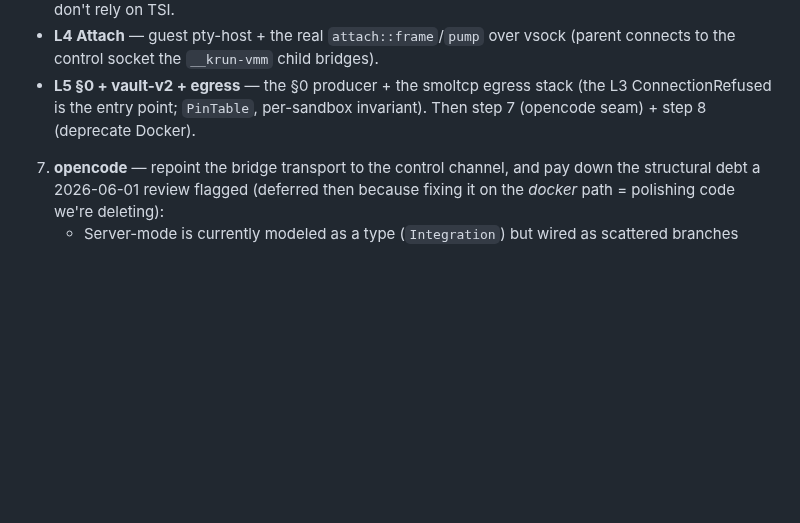
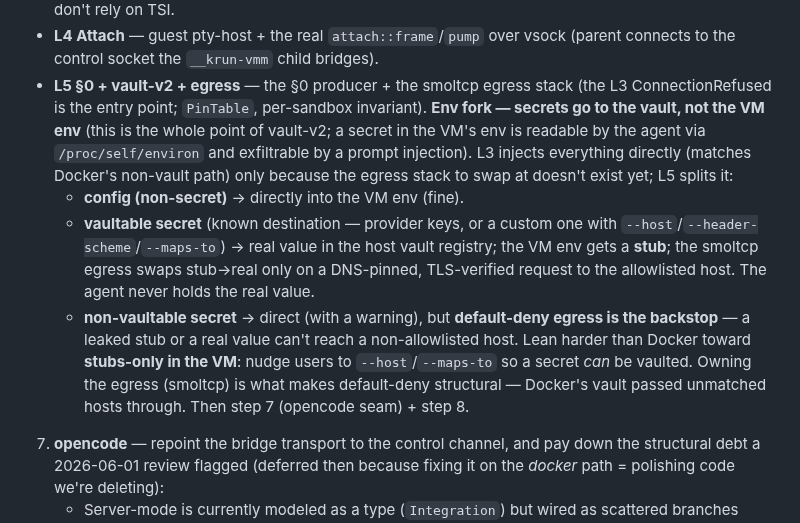
Before and after one commit to vu1n/pillbox, a Markdown page: docs/libkrun-sandbox.md, the part around the change. Drawn GitHub-style; blank space fills up the shorter version.

Commit message:
docs(libkrun): record the L5 env-fork rule (secrets→vault, not VM env)
A secret in the VM's env is readable by the agent (/proc/self/environ) and
exfiltrable by a prompt injection — so L5 must split env: config goes directly
into the VM, vaultable secrets become a stub in the VM with the real value in
the host vault registry (swapped at the DNS-pinned/TLS-verified egress), and
non-vaultable secrets inject directly but with default-deny egress as the
backstop. Lean harder than Docker toward stubs-only in the VM. L3 injects
directly only because the egress stack to swap at doesn't exist yet.

```diff
--- a/docs/libkrun-sandbox.md
+++ b/docs/libkrun-sandbox.md
@@ -550,7 +550,23 @@ Docker untouched until step 8. Slices (each its own commit, default build green)
     (parent connects to the control socket the `__krun-vmm` child bridges).
   - **L5 §0 + vault-v2 + egress** — the §0 producer + the smoltcp egress stack
     (the L3 ConnectionRefused is the entry point; `PinTable`, per-sandbox
-    invariant). Then step 7 (opencode seam) + step 8 (deprecate Docker).
+    invariant). **Env fork — secrets go to the vault, not the VM env** (this is
+    the whole point of vault-v2; a secret in the VM's env is readable by the
+    agent via `/proc/self/environ` and exfiltrable by a prompt injection). L3
+    injects everything directly (matches Docker's non-vault path) only because
+    the egress stack to swap at doesn't exist yet; L5 splits it:
+      - **config (non-secret)** → directly into the VM env (fine).
+      - **vaultable secret** (known destination — provider keys, or a custom one
+        with `--host`/`--header-scheme`/`--maps-to`) → real value in the host
+        vault registry; the VM env gets a **stub**; the smoltcp egress swaps
+        stub→real only on a DNS-pinned, TLS-verified request to the allowlisted
+        host. The agent never holds the real value.
+      - **non-vaultable secret** → direct (with a warning), but **default-deny
+        egress is the backstop** — a leaked stub or a real value can't reach a
+        non-allowlisted host. Lean harder than Docker toward **stubs-only in the
+        VM**: nudge users to `--host`/`--maps-to` so a secret *can* be vaulted.
+    Owning the egress (smoltcp) is what makes default-deny structural — Docker's
+    vault passed unmatched hosts through. Then step 7 (opencode seam) + step 8.
 
 7. **opencode** — repoint the bridge transport to the control channel, and pay
    down the structural debt a 2026-06-01 review flagged (deferred then because
```
